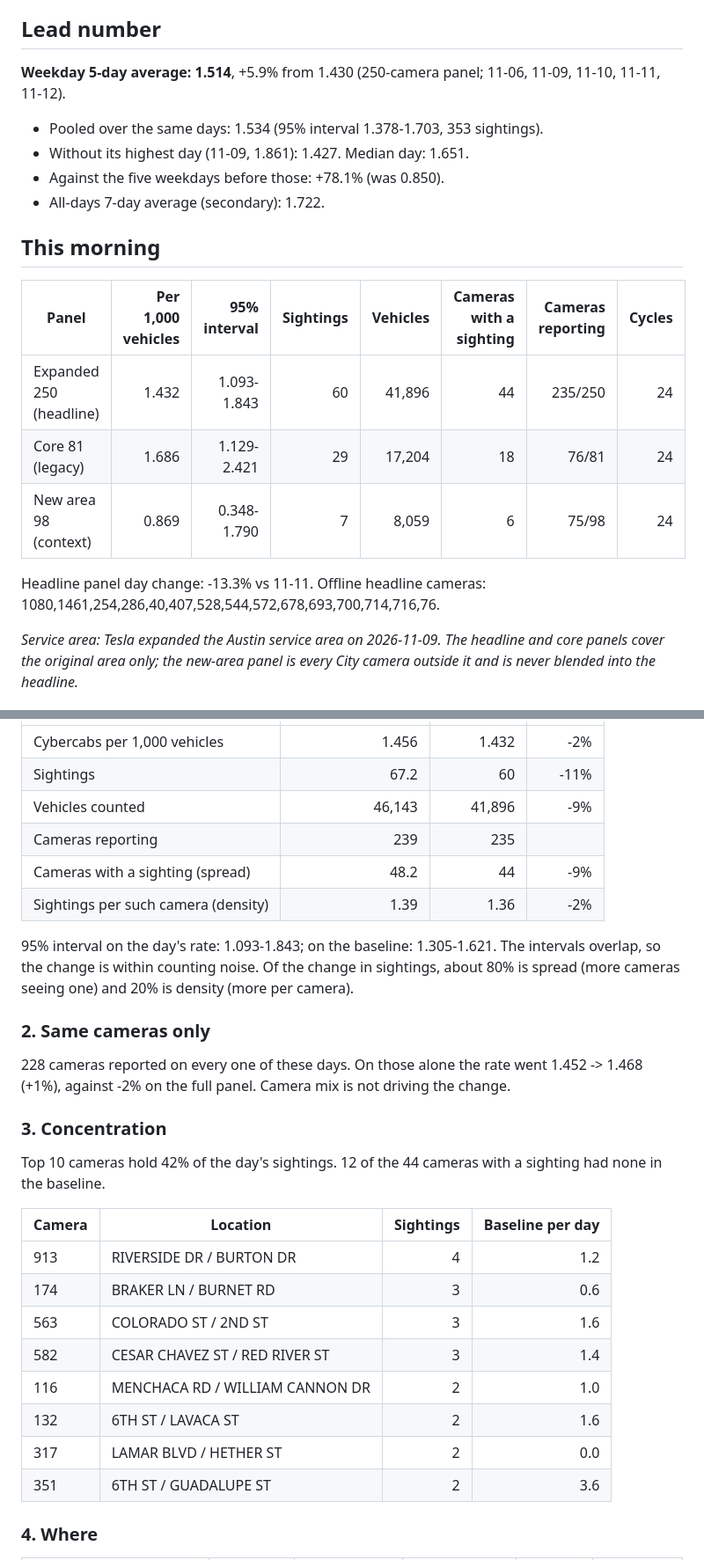
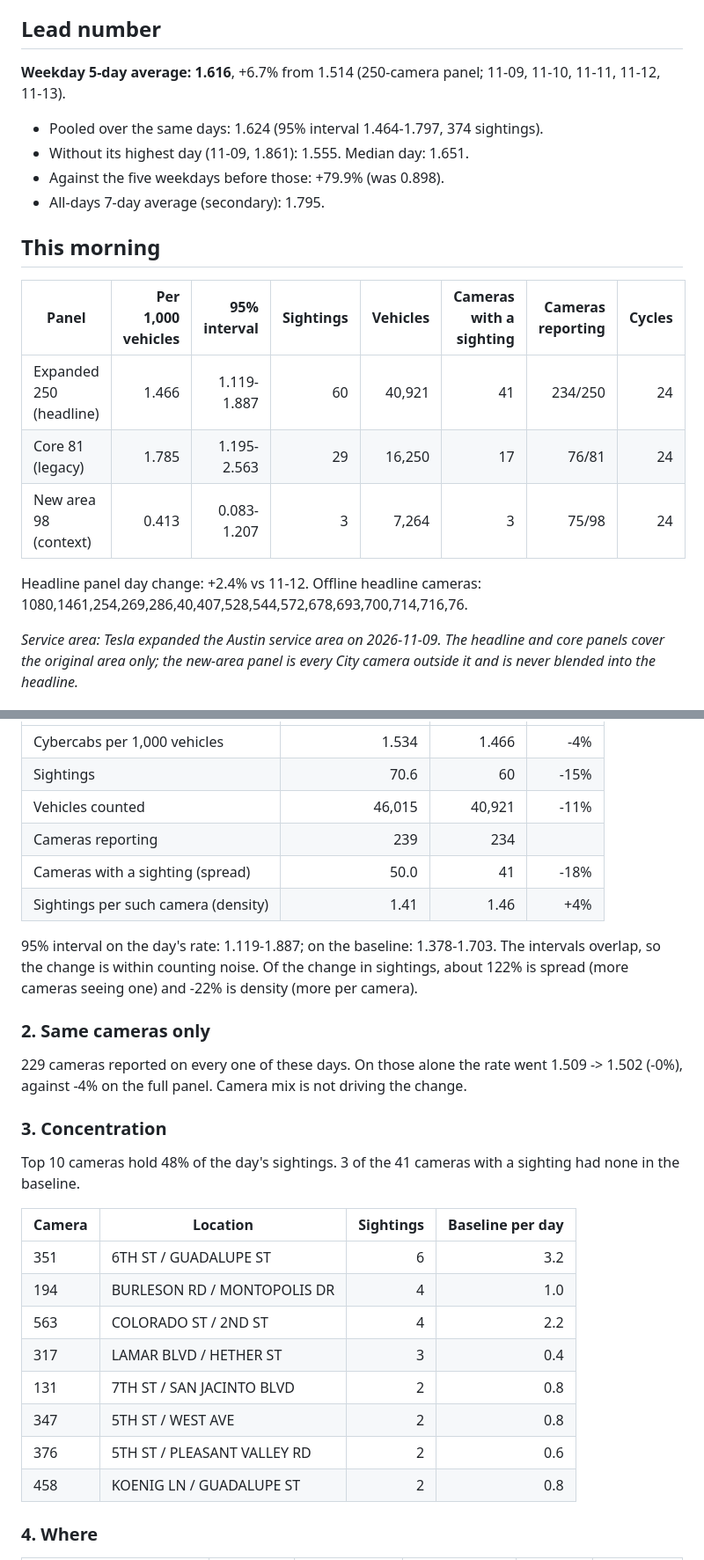
Before and after one commit to itochang123-create/cybercab-tracker, a Markdown page: LATEST.md, 2 parts joined by grey strips. Shown at 88% size. Drawn GitHub-style.

```diff
--- a/LATEST.md
+++ b/LATEST.md
@@ -4,23 +4,23 @@ Cybercabs per 1,000 vehicles seen on City of Austin traffic cameras, 07:00-09:00
 
 ## Lead number
 
-**Weekday 5-day average: 1.514**, +5.9% from 1.430 (250-camera panel; 11-06, 11-09, 11-10, 11-11, 11-12).
+**Weekday 5-day average: 1.616**, +6.7% from 1.514 (250-camera panel; 11-09, 11-10, 11-11, 11-12, 11-13).
 
-- Pooled over the same days: 1.534 (95% interval 1.378-1.703, 353 sightings).
-- Without its highest day (11-09, 1.861): 1.427. Median day: 1.651.
-- Against the five weekdays before those: +78.1% (was 0.850).
-- All-days 7-day average (secondary): 1.722.
+- Pooled over the same days: 1.624 (95% interval 1.464-1.797, 374 sightings).
+- Without its highest day (11-09, 1.861): 1.555. Median day: 1.651.
+- Against the five weekdays before those: +79.9% (was 0.898).
+- All-days 7-day average (secondary): 1.795.
 
 ## This morning
 
 | Panel | Per 1,000 vehicles | 95% interval | Sightings | Vehicles | Cameras with a sighting | Cameras reporting | Cycles |
 | --- | ---: | ---: | ---: | ---: | ---: | ---: | ---: |
-| Expanded 250 (headline) | 1.432 | 1.093-1.843 | 60 | 41,896 | 44 | 235/250 | 24 |
-| Core 81 (legacy) | 1.686 | 1.129-2.421 | 29 | 17,204 | 18 | 76/81 | 24 |
-| New area 98 (context) | 0.869 | 0.348-1.790 | 7 | 8,059 | 6 | 75/98 | 24 |
+| Expanded 250 (headline) | 1.466 | 1.119-1.887 | 60 | 40,921 | 41 | 234/250 | 24 |
+| Core 81 (legacy) | 1.785 | 1.195-2.563 | 29 | 16,250 | 17 | 76/81 | 24 |
+| New area 98 (context) | 0.413 | 0.083-1.207 | 3 | 7,264 | 3 | 75/98 | 24 |
 
-Headline panel day change: -13.3% vs 11-11.
-Offline headline cameras: 1080,1461,254,286,40,407,528,544,572,678,693,700,714,716,76.
+Headline panel day change: +2.4% vs 11-12.
+Offline headline cameras: 1080,1461,254,269,286,40,407,528,544,572,678,693,700,714,716,76.
 
 _Service area: Tesla expanded the Austin service area on 2026-11-09. The headline and core panels cover the original area only; the new-area panel is every City camera outside it and is never blended into the headline._
 
@@ -34,32 +34,32 @@ Baseline = previous 5 weekdays (2026-11-05 to 2026-11-11). Counts are parked-car
 | --- | ---: | ---: | ---: |
-| Cybercabs per 1,000 vehicles | 1.456 | 1.432 | -2% |
-| Sightings | 67.2 | 60 | -11% |
-| Vehicles counted | 46,143 | 41,896 | -9% |
-| Cameras reporting | 239 | 235 | |
-| Cameras with a sighting (spread) | 48.2 | 44 | -9% |
-| Sightings per such camera (density) | 1.39 | 1.36 | -2% |
+| Cybercabs per 1,000 vehicles | 1.534 | 1.466 | -4% |
+| Sightings | 70.6 | 60 | -15% |
+| Vehicles counted | 46,015 | 40,921 | -11% |
+| Cameras reporting | 239 | 234 | |
+| Cameras with a sighting (spread) | 50.0 | 41 | -18% |
+| Sightings per such camera (density) | 1.41 | 1.46 | +4% |
 
-95% interval on the day's rate: 1.093-1.843; on the baseline: 1.305-1.621. The intervals overlap, so the change is within counting noise.
-Of the change in sightings, about 80% is spread (more cameras seeing one) and 20% is density (more per camera).
+95% interval on the day's rate: 1.119-1.887; on the baseline: 1.378-1.703. The intervals overlap, so the change is within counting noise.
+Of the change in sightings, about 122% is spread (more cameras seeing one) and -22% is density (more per camera).
 
 ### 2. Same cameras only
 
-228 cameras reported on every one of these days. On those alone the rate went 1.452 -> 1.468 (+1%), against -2% on the full panel. Camera mix is not driving the change.
+229 cameras reported on every one of these days. On those alone the rate went 1.509 -> 1.502 (-0%), against -4% on the full panel. Camera mix is not driving the change.
 
 ### 3. Concentration
 
-Top 10 cameras hold 42% of the day's sightings. 12 of the 44 cameras with a sighting had none in the baseline.
+Top 10 cameras hold 48% of the day's sightings. 3 of the 41 cameras with a sighting had none in the baseline.
 
 | Camera | Location | Sightings | Baseline per day |
 | --- | --- | ---: | ---: |
-| 913 | RIVERSIDE DR / BURTON DR | 4 | 1.2 |
-| 174 | BRAKER LN / BURNET RD | 3 | 0.6 |
-| 563 | COLORADO ST / 2ND ST | 3 | 1.6 |
-| 582 | CESAR CHAVEZ ST / RED RIVER ST | 3 | 1.4 |
-| 116 | MENCHACA RD / WILLIAM CANNON DR | 2 | 1.0 |
-| 132 | 6TH ST / LAVACA ST | 2 | 1.6 |
-| 317 | LAMAR BLVD / HETHER ST | 2 | 0.0 |
-| 351 | 6TH ST / GUADALUPE ST | 2 | 3.6 |
+| 351 | 6TH ST / GUADALUPE ST | 6 | 3.2 |
+| 194 | BURLESON RD / MONTOPOLIS DR | 4 | 1.0 |
+| 563 | COLORADO ST / 2ND ST | 4 | 2.2 |
+| 317 | LAMAR BLVD / HETHER ST | 3 | 0.4 |
+| 131 | 7TH ST / SAN JACINTO BLVD | 2 | 0.8 |
+| 347 | 5TH ST / WEST AVE | 2 | 0.8 |
+| 376 | 5TH ST / PLEASANT VALLEY RD | 2 | 0.6 |
+| 458 | KOENIG LN / GUADALUPE ST | 2 | 0.8 |
 
 ### 4. Where
 
```
Also changed, not shown: other parts of LATEST.md (+23 -23 lines), reports/digest_2026-11-13.md (added, +100 -0 lines), reports/extras_2026-11-13.md (added, +68 -0 lines), charts/peak_monitor.png, 11 other files.
